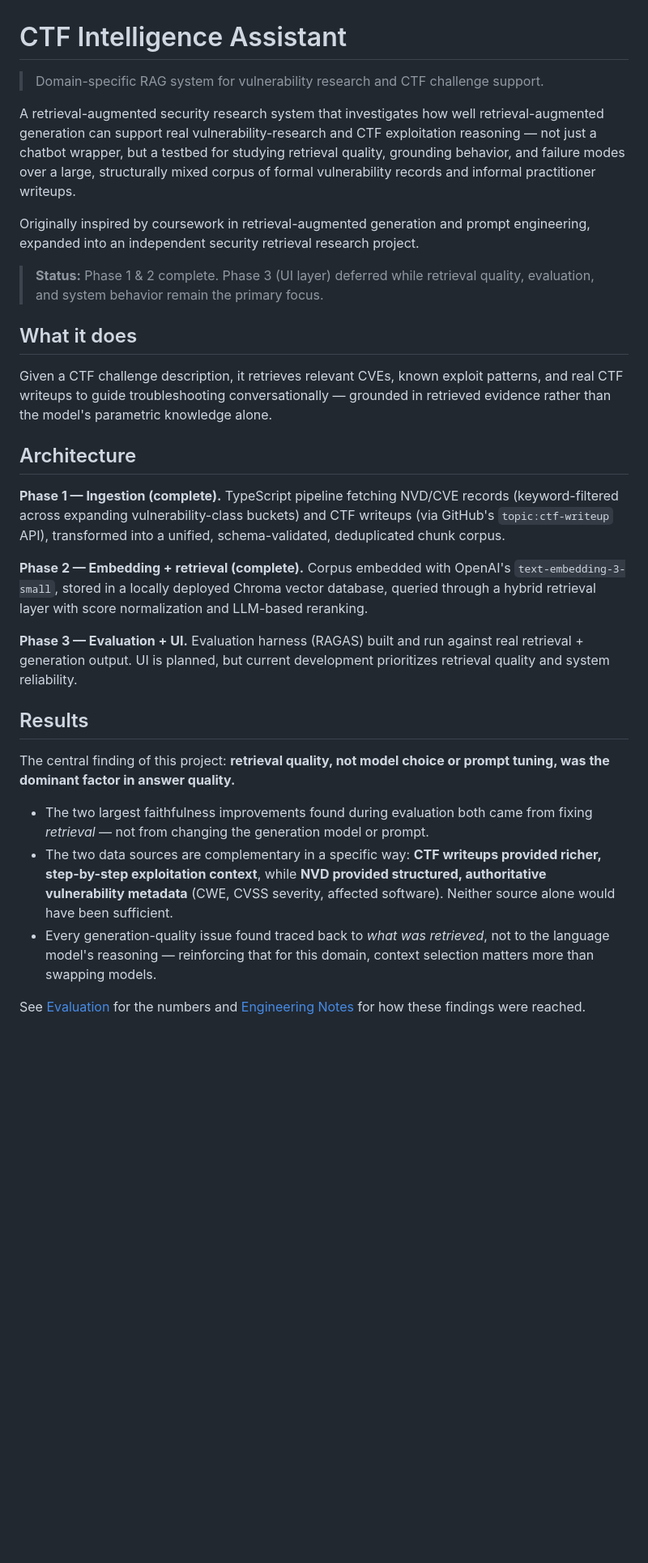
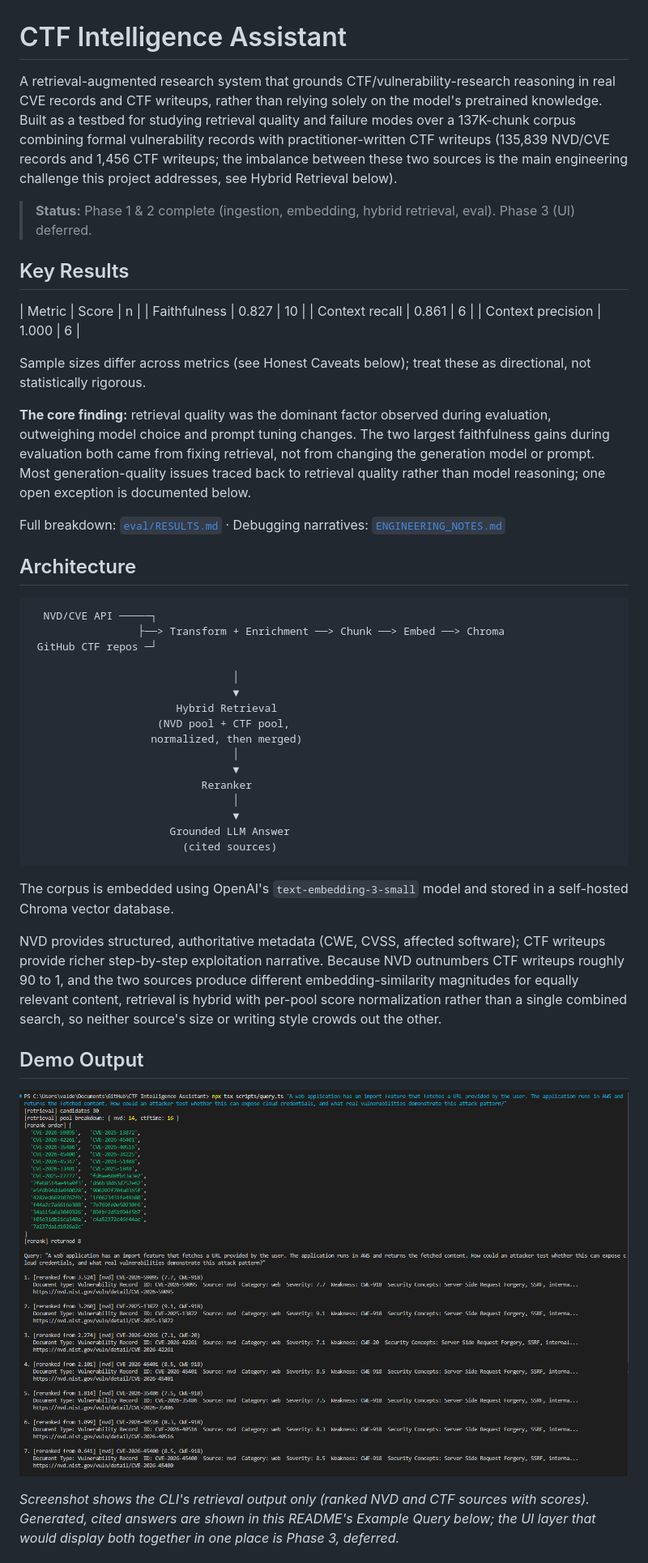
Before and after one commit to jorgevaldezzz/CTF-Intelligence-Assistant, a Markdown page: README.md, the part around the change printed below. Shown: that part at 81% size. Drawn GitHub-style; pictures changed too: assets/ctf-assistant-demo.png (added); blank space fills up the shorter version.

Commit message:
Just ReadMe touch ups now that it's done
I just made the readme  less dense for legibility sake, and included a denser section in the eng. notes, and also in the dropdown portion of the readme.

````diff
--- a/README.md
+++ b/README.md
@@ -1,53 +1,66 @@
 # CTF Intelligence Assistant
 
-> Domain-specific RAG system for vulnerability research and CTF challenge support.
+A retrieval-augmented research system that grounds CTF/vulnerability-research reasoning in real
+CVE records and CTF writeups, rather than relying solely on the model's pretrained knowledge.
+Built as a testbed for studying retrieval quality and failure modes over a 137K-chunk corpus
+combining formal vulnerability records with practitioner-written CTF writeups (135,839 NVD/CVE
+records and 1,456 CTF writeups; the imbalance between these two sources is the main engineering
+challenge this project addresses, see Hybrid Retrieval below).
 
-A retrieval-augmented security research system that investigates how well retrieval-augmented
-generation can support real vulnerability-research and CTF exploitation reasoning — not just a
-chatbot wrapper, but a testbed for studying retrieval quality, grounding behavior, and failure
-modes over a large, structurally mixed corpus of formal vulnerability records and informal
-practitioner writeups.
+> **Status:** Phase 1 & 2 complete (ingestion, embedding, hybrid retrieval, eval). Phase 3 (UI) deferred.
 
-Originally inspired by coursework in retrieval-augmented generation and prompt engineering,
-expanded into an independent security retrieval research project.
+## Key Results
 
-> **Status:** Phase 1 & 2 complete. Phase 3 (UI layer) deferred while retrieval quality,
-> evaluation, and system behavior remain the primary focus.
+| Metric | Score | n |
+| Faithfulness | 0.827 | 10 |
+| Context recall | 0.861 | 6 |
+| Context precision | 1.000 | 6 |
 
-## What it does
-Given a CTF challenge description, it retrieves relevant CVEs, known exploit patterns, and real
-CTF writeups to guide troubleshooting conversationally — grounded in retrieved evidence rather
-than the model's parametric knowledge alone.
+Sample sizes differ across metrics (see Honest Caveats below); treat these as directional, not
+statistically rigorous.
+
+**The core finding:** retrieval quality was the dominant factor observed during evaluation, outweighing model
+choice and prompt tuning changes. The two largest faithfulness gains during evaluation both came from
+fixing retrieval, not from changing the generation model or prompt. Most generation-quality issues traced back
+to retrieval quality rather than model reasoning; one open exception is documented below.
+
+Full breakdown: [`eval/RESULTS.md`](./eval/RESULTS.md) · Debugging narratives: [`ENGINEERING_NOTES.md`](./ENGINEERING_NOTES.md)
 
 ## Architecture
 
-**Phase 1 — Ingestion (complete).** TypeScript pipeline fetching NVD/CVE records (keyword-filtered
-across expanding vulnerability-class buckets) and CTF writeups (via GitHub's `topic:ctf-writeup`
-API), transformed into a unified, schema-validated, deduplicated chunk corpus.
+```
+  NVD/CVE API ─────┐
+                 ├──> Transform + Enrichment ──> Chunk ──> Embed ──> Chroma
+ GitHub CTF repos ─┘
 
-**Phase 2 — Embedding + retrieval (complete).** Corpus embedded with OpenAI's
-`text-embedding-3-small`, stored in a locally deployed Chroma vector database, queried through a
-hybrid retrieval layer with score normalization and LLM-based reranking.
+                                │
+                                ▼
+                       Hybrid Retrieval
+                    (NVD pool + CTF pool,
+                   normalized, then merged)
+                                │
+                                ▼
+                           Reranker
+                                │
+                                ▼
+                      Grounded LLM Answer
+                        (cited sources)
+```
 
-**Phase 3 — Evaluation + UI.** Evaluation harness (RAGAS) built and run against real
-retrieval + generation output. UI is planned, but current development prioritizes retrieval
-quality and system reliability.
+The corpus is embedded using OpenAI's `text-embedding-3-small` model and stored in a
+self-hosted Chroma vector database.
 
-## Results
+NVD provides structured, authoritative metadata (CWE, CVSS, affected software); CTF writeups
+provide richer step-by-step exploitation narrative. Because NVD outnumbers CTF writeups roughly
+90 to 1, and the two sources produce different embedding-similarity magnitudes for equally
+relevant content, retrieval is hybrid with per-pool score normalization rather than a single
+combined search, so neither source's size or writing style crowds out the other.
 
-The central finding of this project: **retrieval quality, not model choice or prompt tuning, was
-the dominant factor in answer quality.**
+## Demo Output
 
-- The two largest faithfulness improvements found during evaluation both came from fixing
-  *retrieval* — not from changing the generation model or prompt.
-- The two data sources are complementary in a specific way: **CTF writeups provided richer,
-  step-by-step exploitation context**, while **NVD provided structured, authoritative
-  vulnerability metadata** (CWE, CVSS severity, affected software). Neither source alone would
-  have been sufficient.
-- Every generation-quality issue found traced back to *what was retrieved*, not to the language
-  model's reasoning — reinforcing that for this domain, context selection matters more than
-  swapping models.
+![CTF Intelligence Assistant Demo](./assets/ctf-assistant-demo.png)
 
-See [Evaluation](#evaluation) for the numbers and [Engineering Notes](./ENGINEERING_NOTES.md)
-for how these findings were reached.
+*Screenshot shows the CLI's retrieval output only (ranked NVD and CTF sources with scores).
+Generated, cited answers are shown in this README's Example Query below; the UI layer that
+would display both together in one place is Phase 3, deferred.*
 
````
Also changed, not shown: other parts of README.md (+129 -193 lines), ENGINEERING_NOTES.md (+5 -3 lines).
